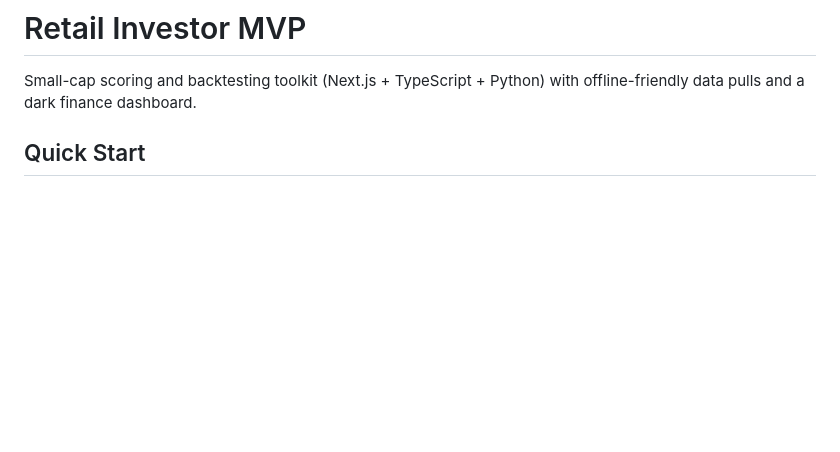
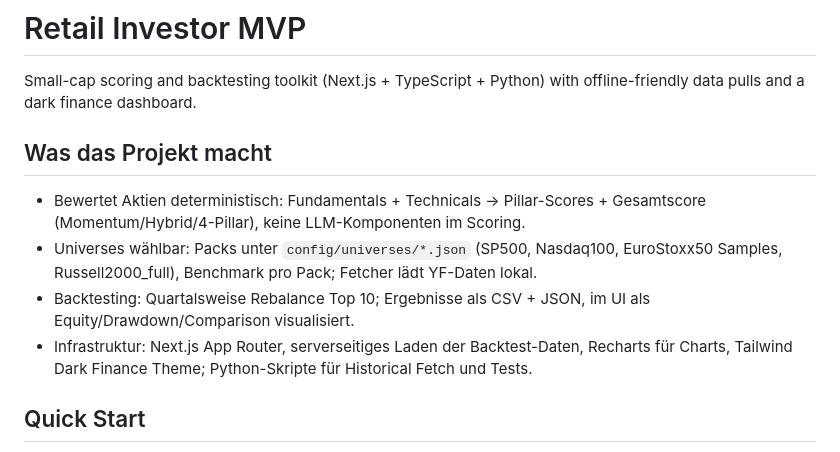
Before and after one commit to milanradisavljevic/retail-investor, a Markdown page: README.md, the part around the change. Rendered like a GitHub page; blank space fills up the shorter version.

Commit message:
Clarify project overview in README

```diff
--- a/README.md
+++ b/README.md
@@ -1,6 +1,12 @@
 # Retail Investor MVP
 
 Small-cap scoring and backtesting toolkit (Next.js + TypeScript + Python) with offline-friendly data pulls and a dark finance dashboard.
+
+## Was das Projekt macht
+- Bewertet Aktien deterministisch: Fundamentals + Technicals → Pillar-Scores + Gesamtscore (Momentum/Hybrid/4-Pillar), keine LLM-Komponenten im Scoring.
+- Universes wählbar: Packs unter `config/universes/*.json` (SP500, Nasdaq100, EuroStoxx50 Samples, Russell2000_full), Benchmark pro Pack; Fetcher lädt YF-Daten lokal.
+- Backtesting: Quartalsweise Rebalance Top 10; Ergebnisse als CSV + JSON, im UI als Equity/Drawdown/Comparison visualisiert.
+- Infrastruktur: Next.js App Router, serverseitiges Laden der Backtest-Daten, Recharts für Charts, Tailwind Dark Finance Theme; Python-Skripte für Historical Fetch und Tests.
 
 ## Quick Start
 - Voraussetzungen: Node 22, npm, Python 3.11, `yfinance` (siehe `requirements.txt`), Finnhub/YF Zugangsdaten per `.env`.
```
